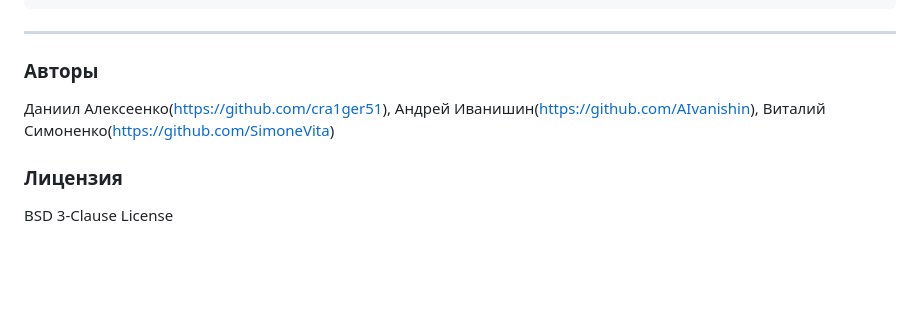
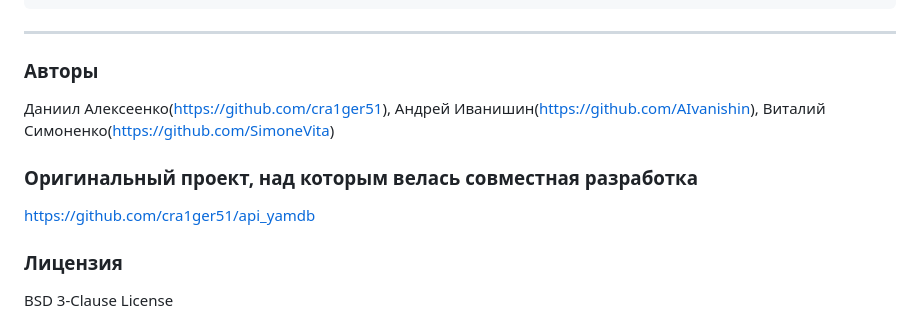
Before and after one commit to SimoneVita/YaMDb_final, a Markdown page: README.md, the part around the change. Rendered like a GitHub page; blank space fills up the shorter version.

```diff
--- a/README.md
+++ b/README.md
@@ -193,5 +193,8 @@ ______________________________________
 Андрей Иванишин(https://github.com/AIvanishin),
 Виталий Симоненко(https://github.com/SimoneVita)
 
+### Оригинальный проект, над которым велась совместная разработка
+https://github.com/cra1ger51/api_yamdb
+
 ### Лицензия
 BSD 3-Clause License
```
